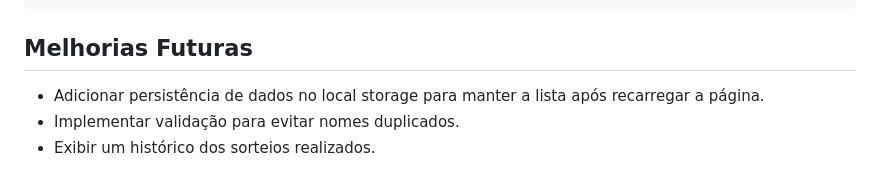
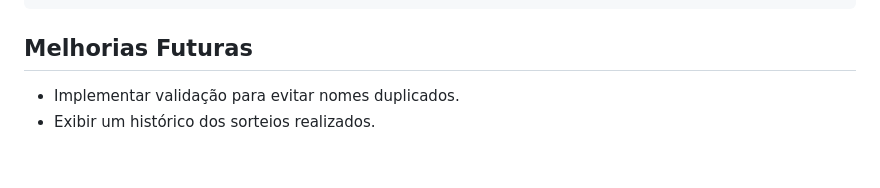
Before and after one commit to SirMiranha/challenge-amigo-secreto, a Markdown page: README.md, the part around the change. Drawn GitHub-style.

```diff
--- a/README.md
+++ b/README.md
@@ -116,6 +116,5 @@ function limpaAmigos() {
 
 ## Melhorias Futuras
 
-- Adicionar persistência de dados no local storage para manter a lista após recarregar a página.
 - Implementar validação para evitar nomes duplicados.
 - Exibir um histórico dos sorteios realizados.
```
